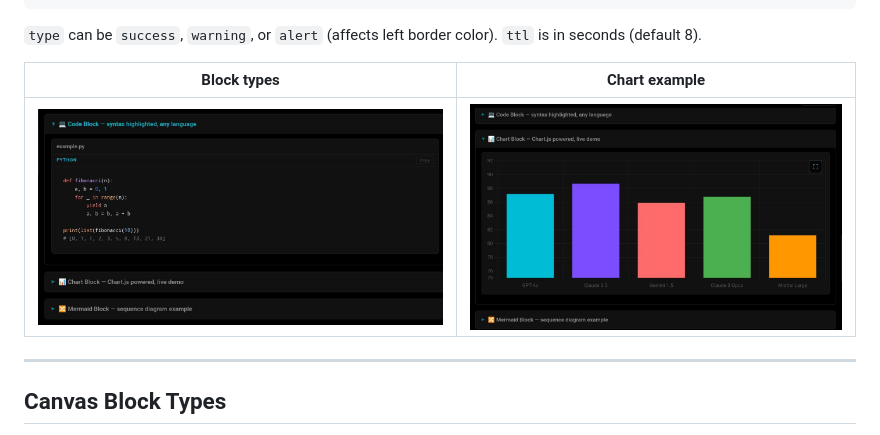
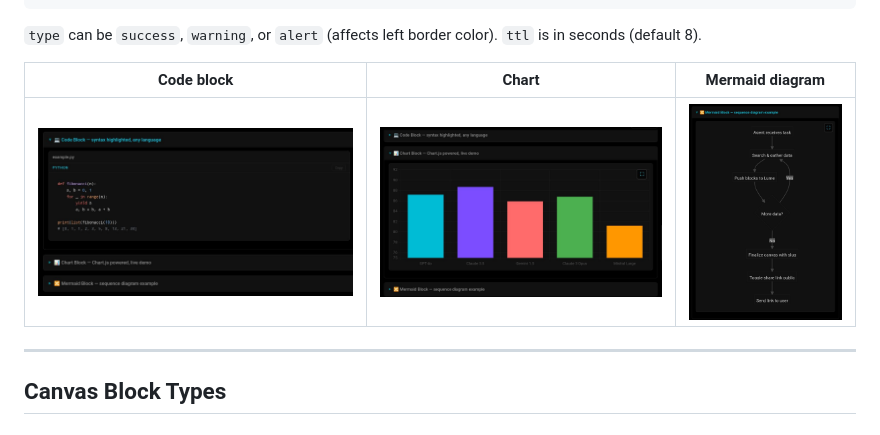
Before and after one commit to TwoDukes/Lume, a Markdown page: README.md, the part around the change. Drawn GitHub-style; pictures changed too: screenshots/canvas-mermaid.jpg (added).

Commit message:
Add mermaid screenshot, fix block type labels in README

```diff
--- a/README.md
+++ b/README.md
@@ -204,9 +204,9 @@ Ephemeral notification cards. They appear bottom-right, auto-dismiss, and includ
 
 `type` can be `success`, `warning`, or `alert` (affects left border color). `ttl` is in seconds (default 8).
 
-| Block types | Chart example |
-|---|---|
-| ![Block types](screenshots/canvas-blocks.jpg) | ![Chart](screenshots/canvas-chart.jpg) |
+| Code block | Chart | Mermaid diagram |
+|---|---|---|
+| ![Code block](screenshots/canvas-blocks.jpg) | ![Chart](screenshots/canvas-chart.jpg) | ![Mermaid](screenshots/canvas-mermaid.jpg) |
 
 ---
 
```
